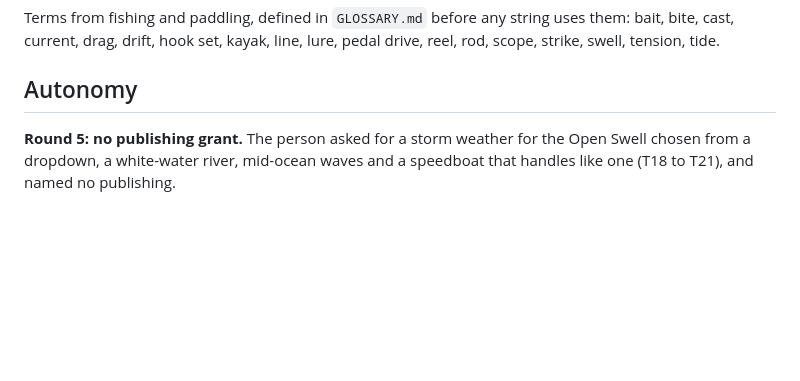
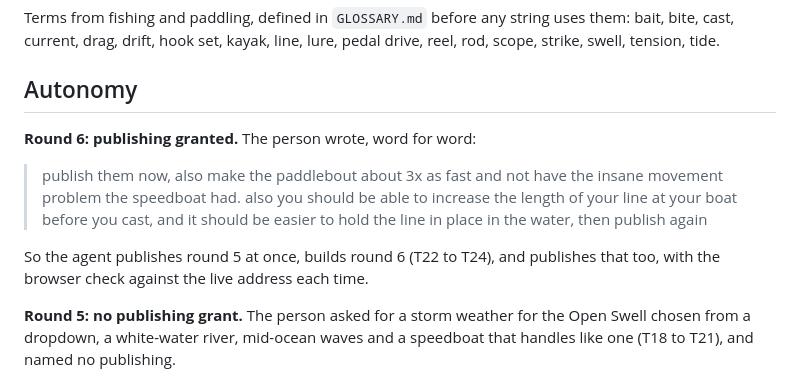
Before and after one commit to sgilson7/el-fishing, a Markdown page: BRIEF.md, the part around the change. Rendered like a GitHub page; blank space fills up the shorter version.

Commit message:
Record the person's publishing word for rounds 5 and 6
Co-Authored-By: Claude Opus 5.5 (1M context) <noreply@anthropic.com>

```diff
--- a/BRIEF.md
+++ b/BRIEF.md
@@ -55,6 +55,12 @@ Terms from fishing and paddling, defined in `GLOSSARY.md` before any string uses
 
 ## Autonomy
 
+**Round 6: publishing granted.** The person wrote, word for word:
+
+> publish them now, also make the paddlebout about 3x as fast and not have the insane movement problem the speedboat had. also you should be able to increase the length of your line at your boat before you cast, and it should be easier to hold the line in place in the water, then publish again
+
+So the agent publishes round 5 at once, builds round 6 (T22 to T24), and publishes that too, with the browser check against the live address each time.
+
 **Round 5: no publishing grant.** The person asked for a storm weather for the Open Swell chosen from a dropdown, a white-water river, mid-ocean waves and a speedboat that handles like one (T18 to T21), and named no publishing.
 
 **Round 4 (17 October 2026): no publishing grant.** The person asked for the river map, a scope that sees through the kayak, a shorter cast, a fish log, one casting arm, a fight cue, a wake, a battery power wind and a speedboat (`TRIAGE.md` T8 to T17), and named no publishing. The agent builds and checks locally and leaves publishing to the person. After reading the round's report, the person wrote, word for word:
```
Also changed, not shown: SECOND-ORDER.md (+1 -0 lines).
